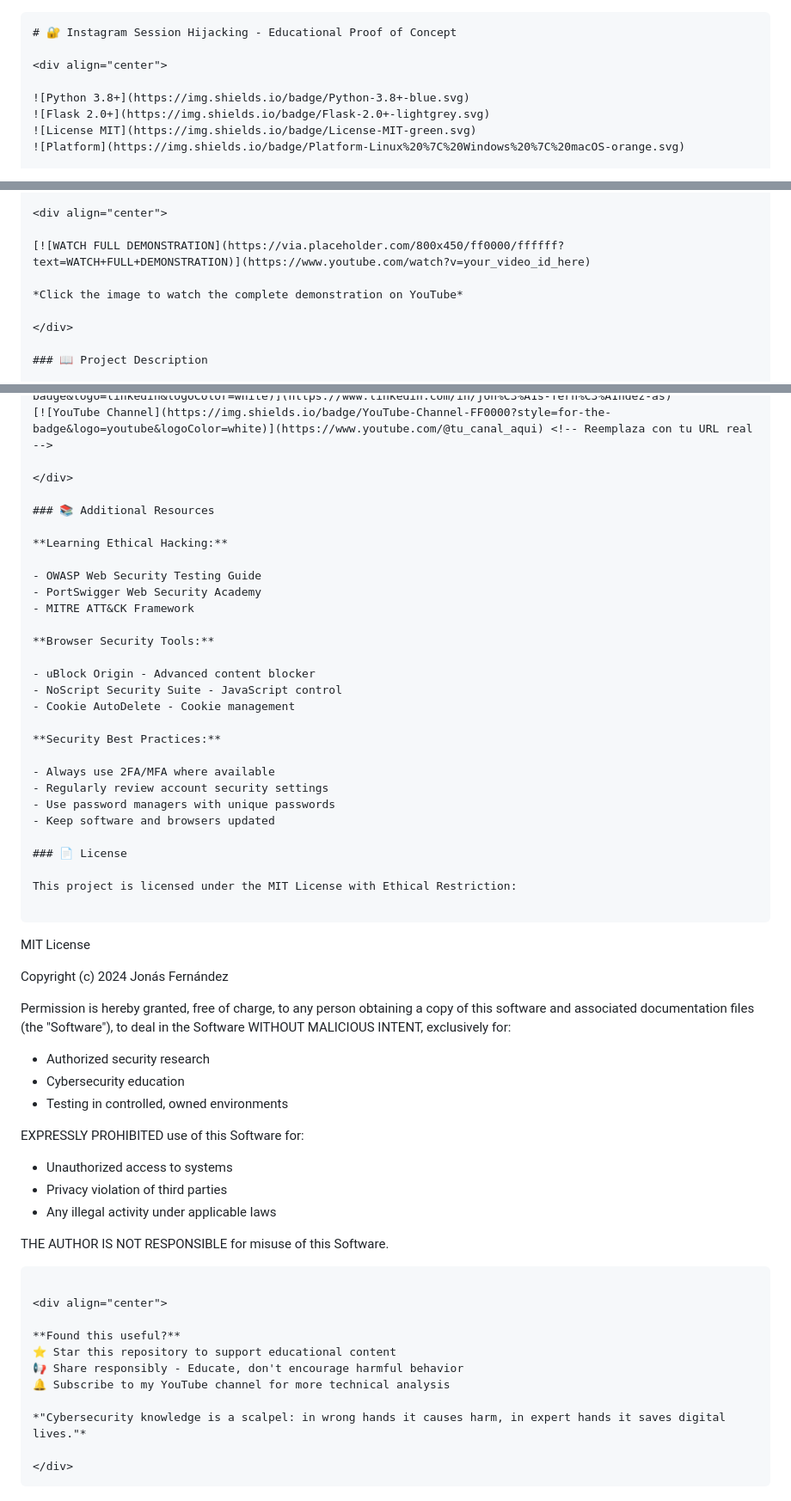
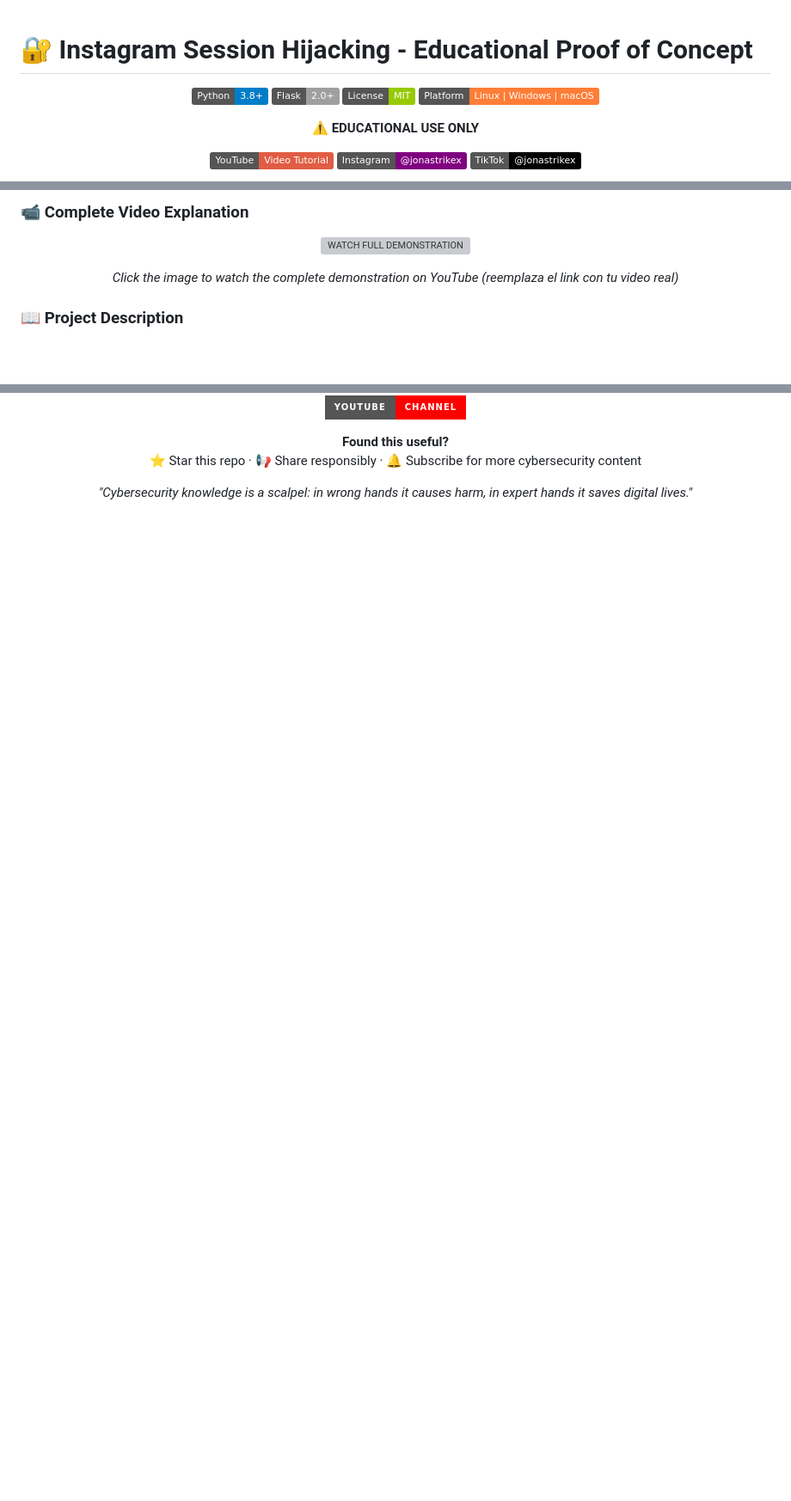
Before and after one commit to jonas-fernandez-as/malicious-extension-poc, a Markdown page: README.md, 3 parts joined by grey strips. Shown: that part at 86% size. Rendered like a GitHub page; badges without logos; blank space fills up the shorter version; grey boxes are pictures that could not be loaded.

````diff
--- a/README.md
+++ b/README.md
@@ -1,4 +1,3 @@
-```markdown
 # 🔐 Instagram Session Hijacking - Educational Proof of Concept
 
 <div align="center">
@@ -50,7 +49,7 @@ THIS IS A TECHNICAL DEMONSTRATION IN A CONTROLLED ENVIRONMENT
 
 [![WATCH FULL DEMONSTRATION](https://via.placeholder.com/800x450/ff0000/ffffff?text=WATCH+FULL+DEMONSTRATION)](https://www.youtube.com/watch?v=your_video_id_here)
 
-*Click the image to watch the complete demonstration on YouTube*
+*Click the image to watch the complete demonstration on YouTube (reemplaza el link con tu video real)*
 
 </div>
 
@@ -221,63 +136,15 @@ instagram-session-hijacking-poc/
 [![Instagram](https://img.shields.io/badge/Instagram-@jonastrikex-E4405F?style=for-the-badge&logo=instagram&logoColor=white)](https://www.instagram.com/jonastrikex/)
 [![TikTok](https://img.shields.io/badge/TikTok-@jonastrikex-000000?style=for-the-badge&logo=tiktok&logoColor=white)](https://www.tiktok.com/@jonastrikex)
 [![LinkedIn](https://img.shields.io/badge/LinkedIn-Profile-0A66C2?style=for-the-badge&logo=linkedin&logoColor=white)](https://www.linkedin.com/in/jon%C3%A1s-fern%C3%A1ndez-as)
-[![YouTube Channel](https://img.shields.io/badge/YouTube-Channel-FF0000?style=for-the-badge&logo=youtube&logoColor=white)](https://www.youtube.com/@tu_canal_aqui) <!-- Reemplaza con tu URL real -->
+[![YouTube](https://img.shields.io/badge/YouTube-Channel-FF0000?style=for-the-badge&logo=youtube&logoColor=white)](https://www.youtube.com/@tu_canal) <!-- Pon tu canal real -->
 
 </div>
-
-### 📚 Additional Resources
-
-**Learning Ethical Hacking:**
-
-- OWASP Web Security Testing Guide
-- PortSwigger Web Security Academy
-- MITRE ATT&CK Framework
-
-**Browser Security Tools:**
-
-- uBlock Origin - Advanced content blocker
-- NoScript Security Suite - JavaScript control
-- Cookie AutoDelete - Cookie management
-
-**Security Best Practices:**
-
-- Always use 2FA/MFA where available
-- Regularly review account security settings
-- Use password managers with unique passwords
-- Keep software and browsers updated
-
-### 📄 License
-
-This project is licensed under the MIT License with Ethical Restriction:
-
-```
-MIT License
-
-Copyright (c) 2024 Jonás Fernández
-
-Permission is hereby granted, free of charge, to any person obtaining a copy
-of this software and associated documentation files (the "Software"), to deal
-in the Software WITHOUT MALICIOUS INTENT, exclusively for:
-- Authorized security research
-- Cybersecurity education
-- Testing in controlled, owned environments
-
-EXPRESSLY PROHIBITED use of this Software for:
-- Unauthorized access to systems
-- Privacy violation of third parties
-- Any illegal activity under applicable laws
-
-THE AUTHOR IS NOT RESPONSIBLE for misuse of this Software.
-```
 
 <div align="center">
 
 **Found this useful?**
-⭐ Star this repository to support educational content
-📢 Share responsibly - Educate, don't encourage harmful behavior
-🔔 Subscribe to my YouTube channel for more technical analysis
+⭐ Star this repo · 📢 Share responsibly · 🔔 Subscribe for more cybersecurity content
 
 *"Cybersecurity knowledge is a scalpel: in wrong hands it causes harm, in expert hands it saves digital lives."*
 
 </div>
-```
````
Also changed, not shown: other parts of README.md (+11 -95 lines).
